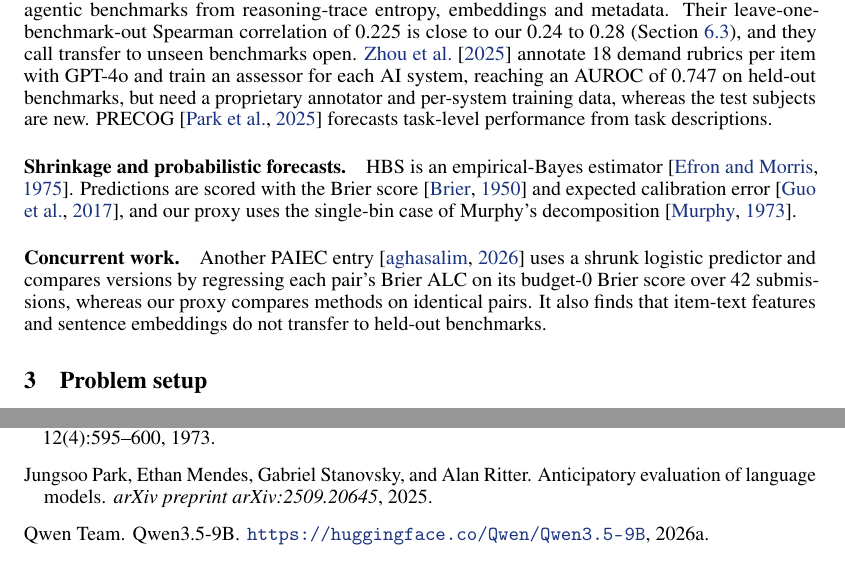
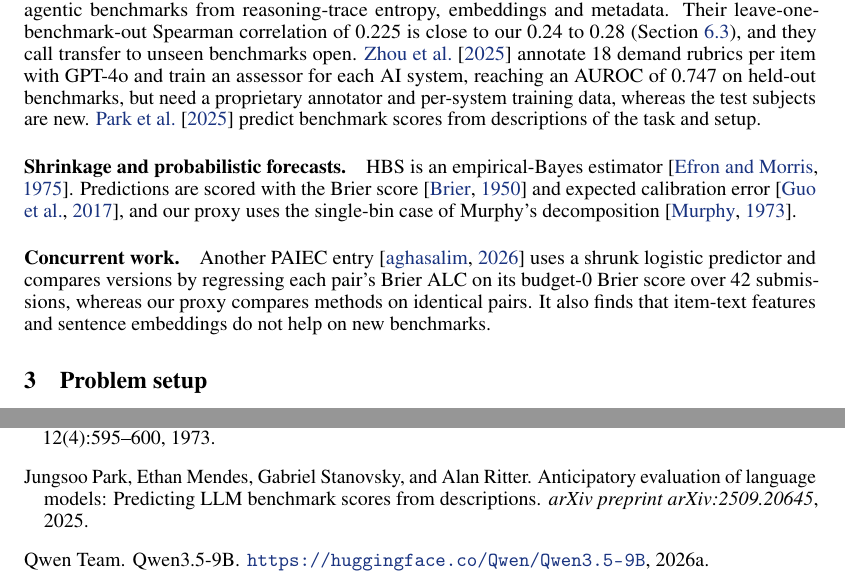
Before and after one commit to kay0601/how-far-can-labels-go, a LaTeX paper (report/main.tex): two parts of pages 3 and 9 of 26, joined at a grey line, cut so that both start at the same text. Compiled offline with pdfLaTeX.

Commit message:
Report: update a reference title and two related-work descriptions
Co-Authored-By: Claude Opus 5.5 <noreply@anthropic.com>

```diff
--- a/report/main.tex
+++ b/report/main.tex
@@ -77,11 +77,11 @@ Our final submission combines HBS with the LLM benchmark prior (HBS+Prior).\foot
 
 \paragraph{Extending evaluation to new benchmarks.} \citet{habba2026growing} place new benchmarks on an existing IRT scale using anchor items answered by many models, which one or two subjects per test benchmark cannot provide. Observational scaling laws~\citep{ruan2024observational} and BenchPress~\citep{zeng2026benchpress} predict a model's scores on held-out benchmarks from its other scores. Here, the benchmarks rather than the models are new.
 
-\paragraph{Predicting difficulty from content.} \citet{krsteski2026predicting} predict task difficulty across 17 agentic benchmarks from reasoning-trace entropy, embeddings and metadata. Their leave-one-benchmark-out Spearman correlation of 0.225 is close to our 0.24 to 0.28 (Section~\ref{sec:text}), and they call transfer to unseen benchmarks open. \citet{zhou2025general} annotate 18 demand rubrics per item with GPT-4o and train an assessor for each AI system, reaching an AUROC of 0.747 on held-out benchmarks, but need a proprietary annotator and per-system training data, whereas the test subjects are new. PRECOG~\citep{park2025anticipatory} forecasts task-level performance from task descriptions.
+\paragraph{Predicting difficulty from content.} \citet{krsteski2026predicting} predict task difficulty across 17 agentic benchmarks from reasoning-trace entropy, embeddings and metadata. Their leave-one-benchmark-out Spearman correlation of 0.225 is close to our 0.24 to 0.28 (Section~\ref{sec:text}), and they call transfer to unseen benchmarks open. \citet{zhou2025general} annotate 18 demand rubrics per item with GPT-4o and train an assessor for each AI system, reaching an AUROC of 0.747 on held-out benchmarks, but need a proprietary annotator and per-system training data, whereas the test subjects are new. \citet{park2025anticipatory} predict benchmark scores from descriptions of the task and setup.
 
 \paragraph{Shrinkage and probabilistic forecasts.} HBS is an empirical-Bayes estimator~\citep{efron1975data}. Predictions are scored with the Brier score~\citep{brier1950verification} and expected calibration error~\citep{guo2017calibration}, and our proxy uses the single-bin case of Murphy's decomposition~\citep{murphy1973new}.
 
-\paragraph{Concurrent work.} Another PAIEC entry~\citep{aghasalim2026shrunk} uses a shrunk logistic predictor and compares versions by regressing each pair's Brier ALC on its budget-0 Brier score over 42 submissions, whereas our proxy compares methods on identical pairs. It also finds that item-text features and sentence embeddings do not transfer to held-out benchmarks.
+\paragraph{Concurrent work.} Another PAIEC entry~\citep{aghasalim2026shrunk} uses a shrunk logistic predictor and compares versions by regressing each pair's Brier ALC on its budget-0 Brier score over 42 submissions, whereas our proxy compares methods on identical pairs. It also finds that item-text features and sentence embeddings do not help on new benchmarks.
 
 \section{Problem setup}
 \label{sec:setup}
```
Also changed, not shown: report/references.bib (+1 -1 lines), report/main.pdf.
